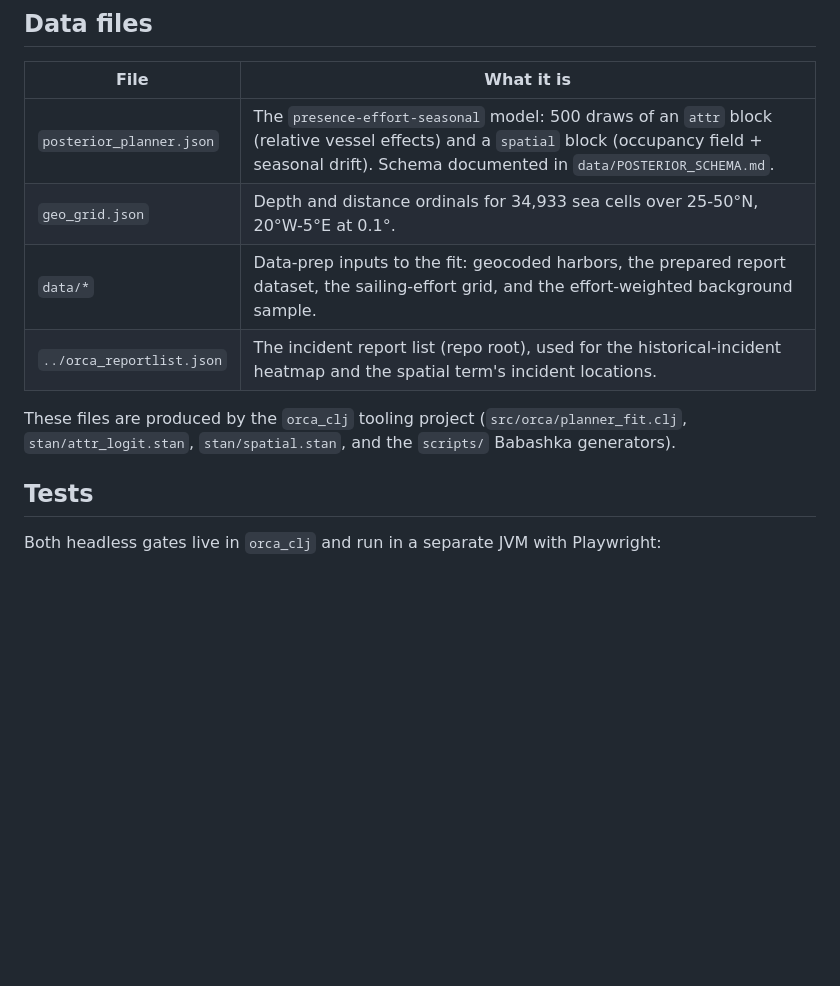
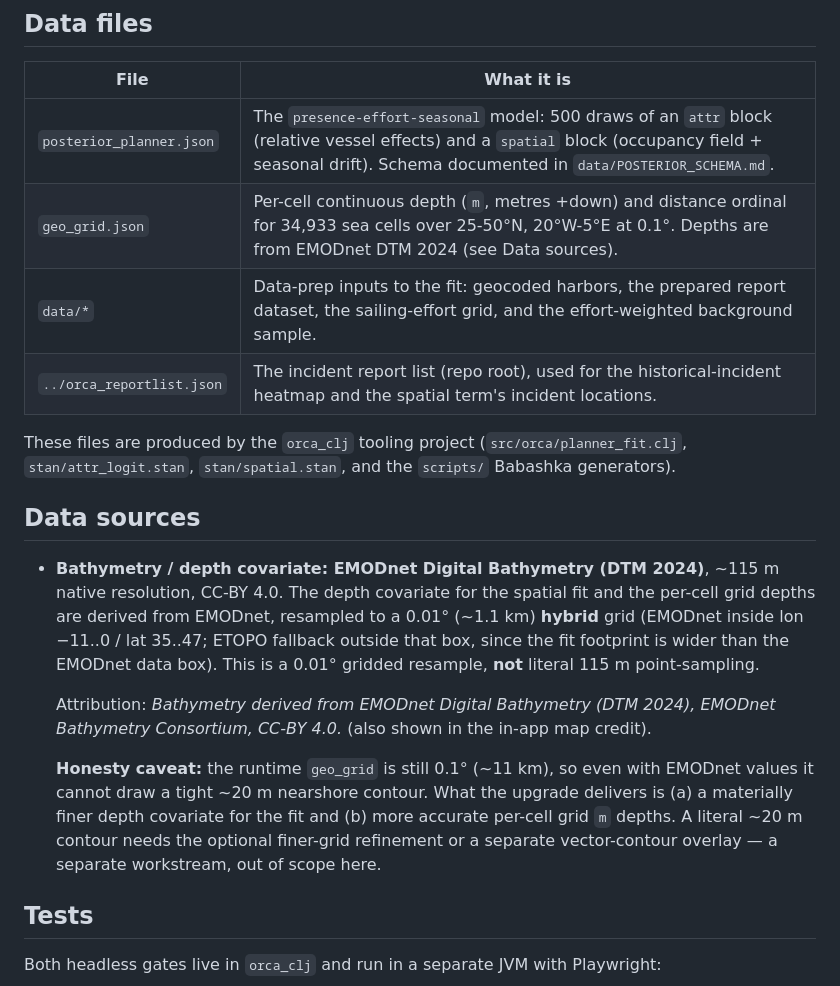
Before and after one commit to skallinen/orca-interactions, a Markdown page: route-planner/README.md, the part around the change. Drawn GitHub-style; blank space fills up the shorter version.

```diff
--- a/route-planner/README.md
+++ b/route-planner/README.md
@@ -31,13 +31,34 @@ The headless tests use the JDK `SimpleFileServer` instead
 | File | What it is |
 |------|------------|
 | `posterior_planner.json` | The `presence-effort-seasonal` model: 500 draws of an `attr` block (relative vessel effects) and a `spatial` block (occupancy field + seasonal drift). Schema documented in `data/POSTERIOR_SCHEMA.md`. |
-| `geo_grid.json`          | Depth and distance ordinals for 34,933 sea cells over 25-50°N, 20°W-5°E at 0.1°. |
+| `geo_grid.json`          | Per-cell continuous depth (`m`, metres +down) and distance ordinal for 34,933 sea cells over 25-50°N, 20°W-5°E at 0.1°. Depths are from EMODnet DTM 2024 (see Data sources). |
 | `data/*`                 | Data-prep inputs to the fit: geocoded harbors, the prepared report dataset, the sailing-effort grid, and the effort-weighted background sample. |
 | `../orca_reportlist.json`| The incident report list (repo root), used for the historical-incident heatmap and the spatial term's incident locations. |
 
 These files are produced by the `orca_clj` tooling project
 (`src/orca/planner_fit.clj`, `stan/attr_logit.stan`, `stan/spatial.stan`, and the
 `scripts/` Babashka generators).
+
+## Data sources
+
+- **Bathymetry / depth covariate: EMODnet Digital Bathymetry (DTM 2024)**,
+  ~115 m native resolution, CC-BY 4.0. The depth covariate for the spatial fit
+  and the per-cell grid depths are derived from EMODnet, resampled to a 0.01°
+  (~1.1 km) **hybrid** grid (EMODnet inside lon −11..0 / lat 35..47; ETOPO
+  fallback outside that box, since the fit footprint is wider than the EMODnet
+  data box). This is a 0.01° gridded resample, **not** literal 115 m
+  point-sampling.
+
+  Attribution: *Bathymetry derived from EMODnet Digital Bathymetry (DTM 2024),
+  EMODnet Bathymetry Consortium, CC-BY 4.0.* (also shown in the in-app map
+  credit).
+
+  **Honesty caveat:** the runtime `geo_grid` is still 0.1° (~11 km), so even
+  with EMODnet values it cannot draw a tight ~20 m nearshore contour. What the
+  upgrade delivers is (a) a materially finer depth covariate for the fit and
+  (b) more accurate per-cell grid `m` depths. A literal ~20 m contour needs the
+  optional finer-grid refinement or a separate vector-contour overlay — a
+  separate workstream, out of scope here.
 
 ## Tests
 
```
Also changed, not shown: orca_clj/README.md (+29 -5 lines), route-planner/data/POSTERIOR_SCHEMA.md (+25 -16 lines).
